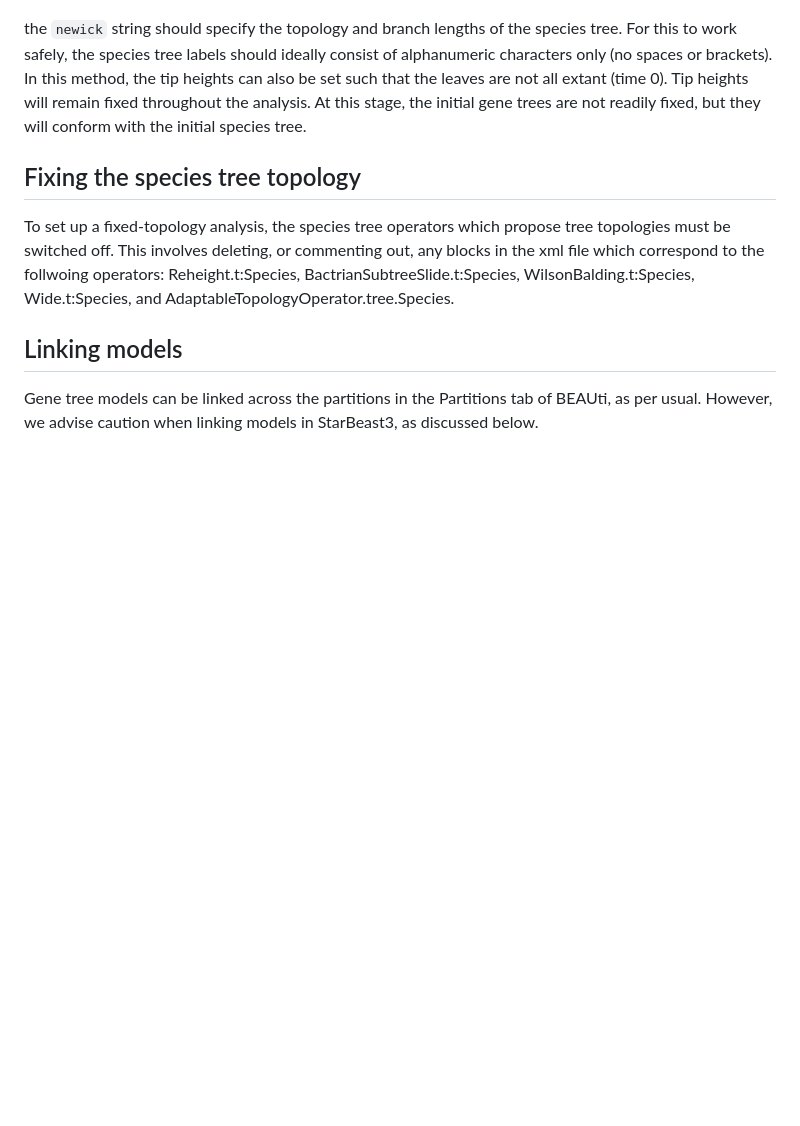
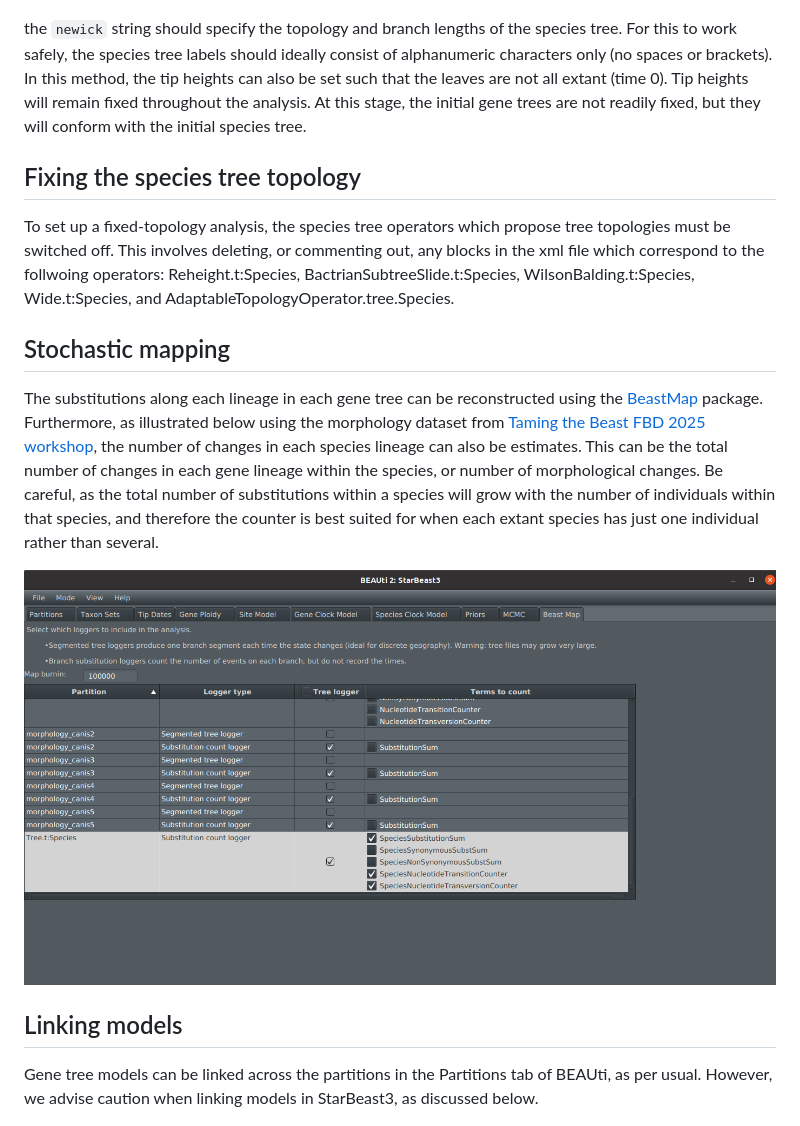
Before and after one commit to rbouckaert/starbeast3, a Markdown page: README.md, the part around the change. GitHub-like rendering; pictures changed too: tutorial/BeastMap.png (added); blank space fills up the shorter version.

Commit message:
stochastic mapping readme

```diff
--- a/README.md
+++ b/README.md
@@ -146,6 +146,14 @@ To set up a fixed-topology analysis, the species tree operators which propose tr
 
 
 
+## Stochastic mapping
+
+The substitutions along each lineage in each gene tree can be reconstructed using the [BeastMap](https://github.com/jordandouglas/BeastMap) package. Furthermore, as illustrated below using the morphology dataset from [Taming the Beast FBD 2025 workshop](https://taming-the-beast.org/tutorials/StarBeast3-Tutorial/), the number of changes in each species lineage can also be estimates. This can be the total number of changes in each gene lineage within the species, or number of morphological changes. Be careful, as the total number of substitutions within a species will grow with the number of individuals within that species, and therefore the counter is best suited for when each extant species has just one individual rather than several.
+
+
+![BeastMap](tutorial/BeastMap.png)
+
+
 ## Linking models
 
 Gene tree models can be linked across the partitions in the Partitions tab of BEAUti, as per usual. However, we advise caution when linking models in StarBeast3, as discussed below.
```
